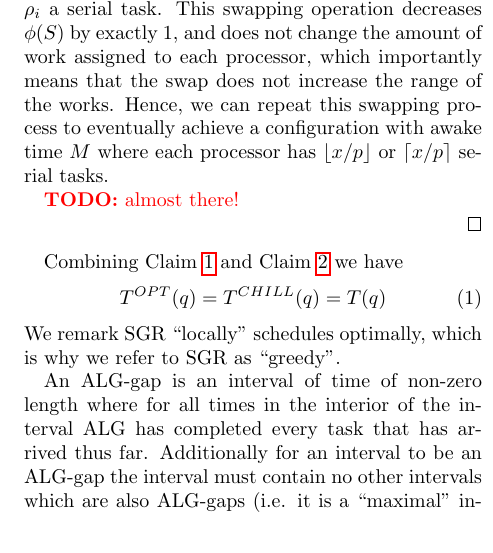
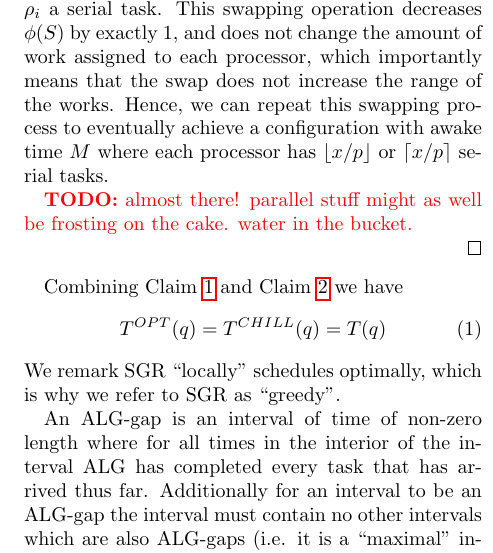
Before and after one commit to awestover/serialparallel, a LaTeX paper (results/serialparallel/serialparallel.tex): part of one column of page 3 of 6, cut so that both start at the same text. Compiled offline with pdfLaTeX.

Commit message:
minor edits

```diff
--- a/results/serialparallel/serialparallel.tex
+++ b/results/serialparallel/serialparallel.tex
@@ -284,7 +284,8 @@ Let $$T(q) = \floor{q/p} + \min(1, (q\bmod p)\cdot k/p). $$
   eventually achieve a configuration with awake time $M$ where each
   processor has $\floor{x/p}$ or $\ceil{x/p}$ serial tasks.
 
-  \todo{almost there!}
+  \todo{almost there! parallel stuff might as well be frosting on
+  the cake. water in the bucket.}
 
 \end{proof}
 
```
Also changed, not shown: results/serialparallel/serialparallel.pdf, 1 other file.
